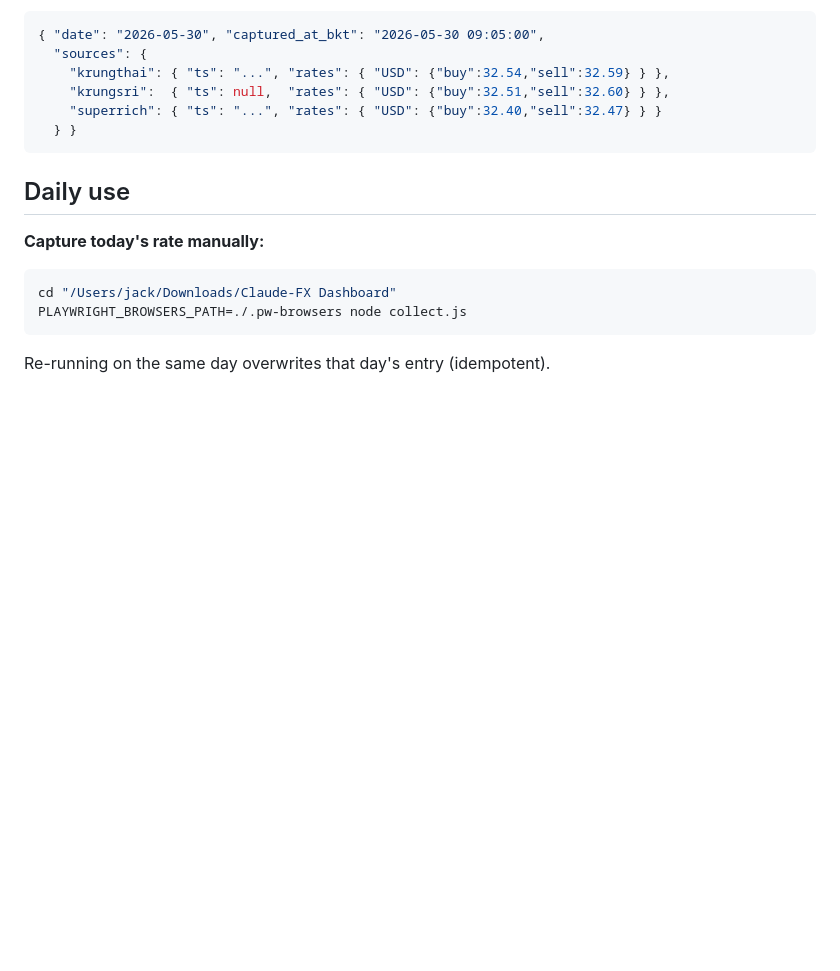
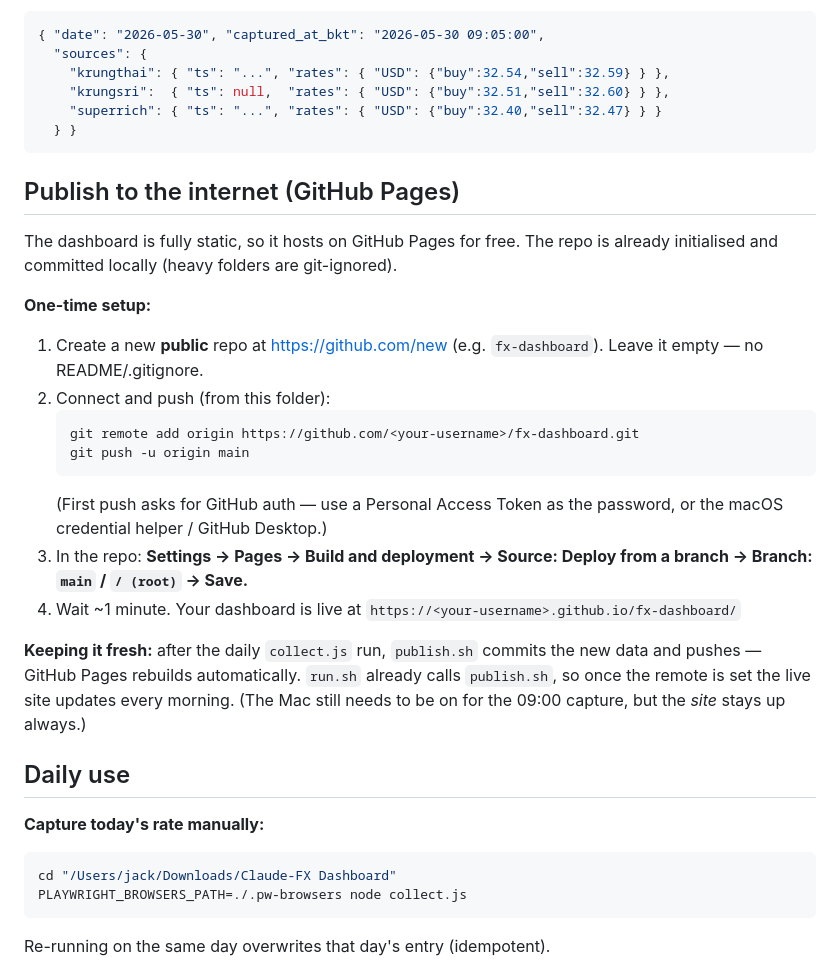
Before and after one commit to vsupakatitham-cloud/fx-dashboard, a Markdown page: README.md, the part around the change. Drawn GitHub-style; blank space fills up the shorter version.

Commit message:
Document GitHub Pages publishing
Co-Authored-By: Claude Opus 4.8 <noreply@anthropic.com>

````diff
--- a/README.md
+++ b/README.md
@@ -76,6 +76,31 @@ what's present.
   } }
 ```
 
+## Publish to the internet (GitHub Pages)
+
+The dashboard is fully static, so it hosts on GitHub Pages for free. The repo is
+already initialised and committed locally (heavy folders are git-ignored).
+
+**One-time setup:**
+1. Create a new **public** repo at https://github.com/new (e.g. `fx-dashboard`).
+   Leave it empty — no README/.gitignore.
+2. Connect and push (from this folder):
+   ```sh
+   git remote add origin https://github.com/<your-username>/fx-dashboard.git
+   git push -u origin main
+   ```
+   (First push asks for GitHub auth — use a Personal Access Token as the password,
+   or the macOS credential helper / GitHub Desktop.)
+3. In the repo: **Settings → Pages → Build and deployment → Source: Deploy from a
+   branch → Branch: `main` / `/ (root)` → Save.**
+4. Wait ~1 minute. Your dashboard is live at
+   `https://<your-username>.github.io/fx-dashboard/`
+
+**Keeping it fresh:** after the daily `collect.js` run, `publish.sh` commits the
+new data and pushes — GitHub Pages rebuilds automatically. `run.sh` already calls
+`publish.sh`, so once the remote is set the live site updates every morning. (The
+Mac still needs to be on for the 09:00 capture, but the *site* stays up always.)
+
 ## Daily use
 
 **Capture today's rate manually:**
````
